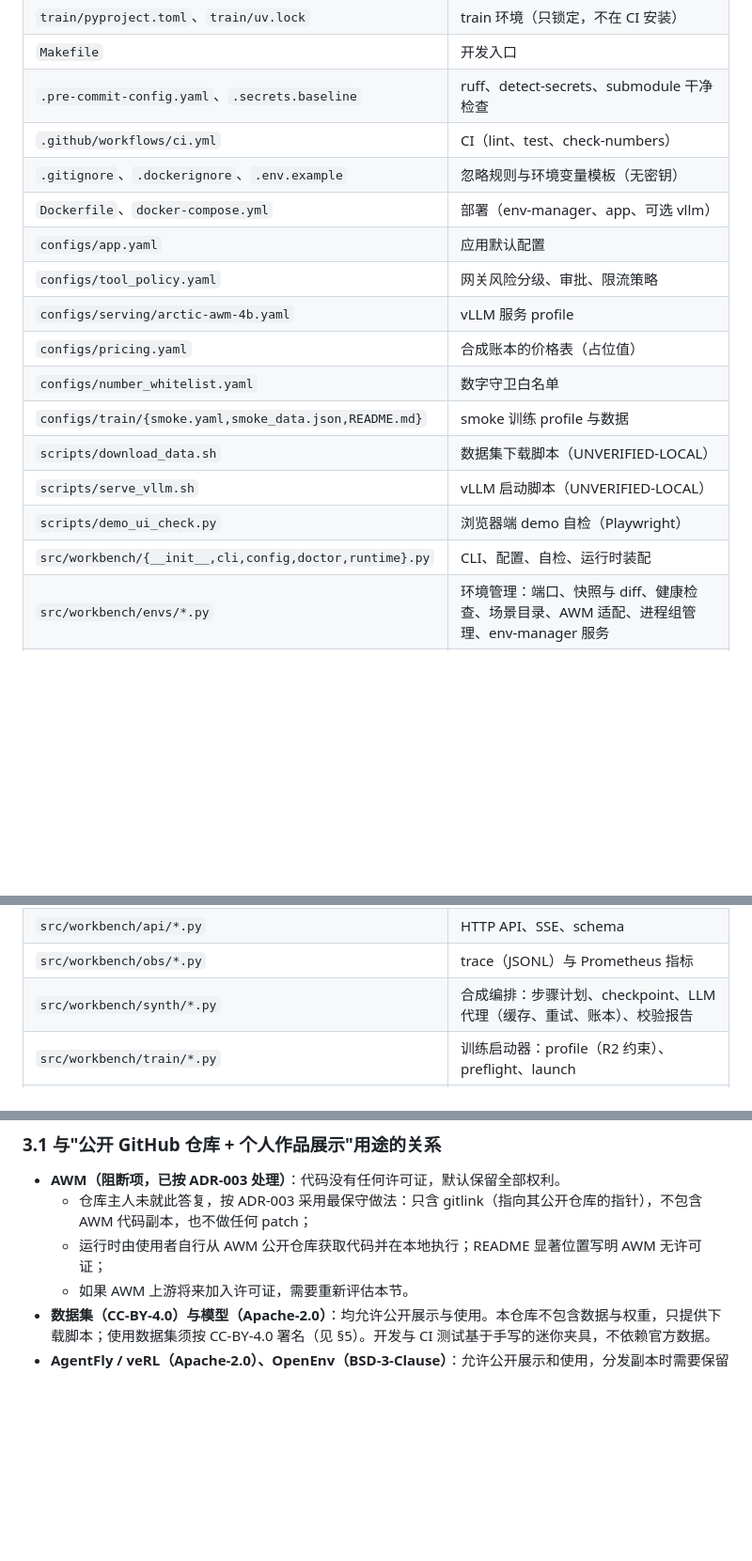
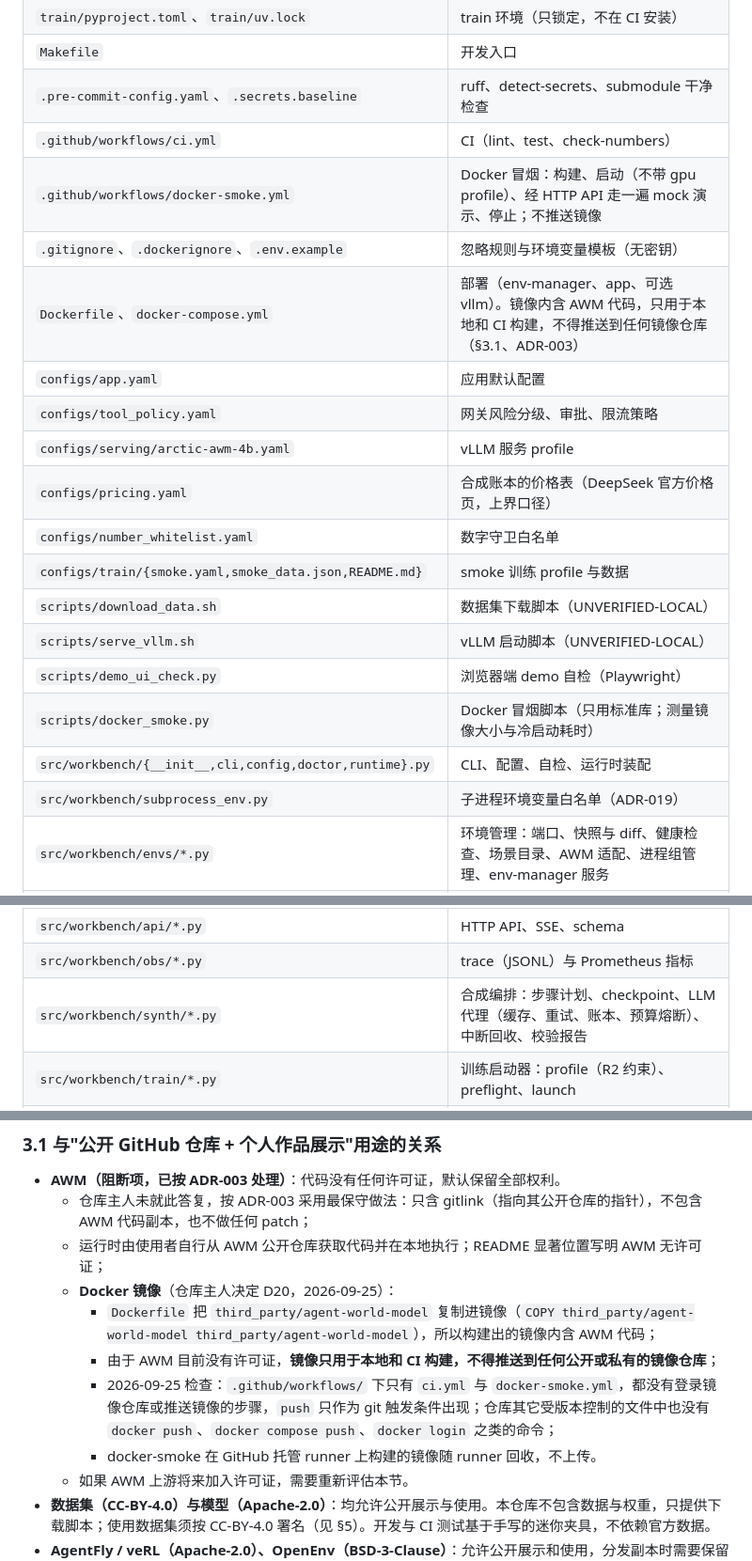
Before and after one commit to INF-NAN/BizAgent, a Markdown page: docs/UPSTREAM.md, 3 parts joined by grey strips. Shown at 94% size. Drawn GitHub-style; blank space fills up the shorter version.

Commit message:
docs: forbid pushing the Docker image, which contains unlicensed AWM code

```diff
--- a/docs/UPSTREAM.md
+++ b/docs/UPSTREAM.md
@@ -64,25 +64,28 @@ git -C third_party/AgentFly status --porcelain            # 应为空
 | `Makefile` | 开发入口 |
 | `.pre-commit-config.yaml`、`.secrets.baseline` | ruff、detect-secrets、submodule 干净检查 |
 | `.github/workflows/ci.yml` | CI（lint、test、check-numbers） |
+| `.github/workflows/docker-smoke.yml` | Docker 冒烟：构建、启动（不带 gpu profile）、经 HTTP API 走一遍 mock 演示、停止；不推送镜像 |
 | `.gitignore`、`.dockerignore`、`.env.example` | 忽略规则与环境变量模板（无密钥） |
-| `Dockerfile`、`docker-compose.yml` | 部署（env-manager、app、可选 vllm） |
+| `Dockerfile`、`docker-compose.yml` | 部署（env-manager、app、可选 vllm）。镜像内含 AWM 代码，只用于本地和 CI 构建，不得推送到任何镜像仓库（§3.1、ADR-003） |
 | `configs/app.yaml` | 应用默认配置 |
 | `configs/tool_policy.yaml` | 网关风险分级、审批、限流策略 |
 | `configs/serving/arctic-awm-4b.yaml` | vLLM 服务 profile |
-| `configs/pricing.yaml` | 合成账本的价格表（占位值） |
+| `configs/pricing.yaml` | 合成账本的价格表（DeepSeek 官方价格页，上界口径） |
 | `configs/number_whitelist.yaml` | 数字守卫白名单 |
 | `configs/train/{smoke.yaml,smoke_data.json,README.md}` | smoke 训练 profile 与数据 |
 | `scripts/download_data.sh` | 数据集下载脚本（UNVERIFIED-LOCAL） |
 | `scripts/serve_vllm.sh` | vLLM 启动脚本（UNVERIFIED-LOCAL） |
 | `scripts/demo_ui_check.py` | 浏览器端 demo 自检（Playwright） |
+| `scripts/docker_smoke.py` | Docker 冒烟脚本（只用标准库；测量镜像大小与冷启动耗时） |
 | `src/workbench/{__init__,cli,config,doctor,runtime}.py` | CLI、配置、自检、运行时装配 |
+| `src/workbench/subprocess_env.py` | 子进程环境变量白名单（ADR-019） |
 | `src/workbench/envs/*.py` | 环境管理：端口、快照与 diff、健康检查、场景目录、AWM 适配、进程组管理、env-manager 服务 |
 | `src/workbench/gateway/*.py` | MCP 网关：策略、限流、审计、错误归一、上游连接、核心、server |
 | `src/workbench/llm/**` | LLM 客户端：类型、错误、`<tool_call>` 解析、mock replay 与 OpenAI 兼容后端、vLLM 命令生成 |
 | `src/workbench/agent/**` | LangGraph 智能体：状态、守卫、记忆、prompt（版本化）、节点、图、runner |
 | `src/workbench/api/*.py` | HTTP API、SSE、schema |
 | `src/workbench/obs/*.py` | trace（JSONL）与 Prometheus 指标 |
-| `src/workbench/synth/*.py` | 合成编排：步骤计划、checkpoint、LLM 代理（缓存、重试、账本）、校验报告 |
+| `src/workbench/synth/*.py` | 合成编排：步骤计划、checkpoint、LLM 代理（缓存、重试、账本、预算熔断）、中断回收、校验报告 |
 | `src/workbench/train/*.py` | 训练启动器：profile（R2 约束）、preflight、launch |
 | `src/workbench/results/*.py` | registry 加载与 RESULTS.md 生成；数字守卫 |
 | `ui/{index.html,app.js,style.css}` | 静态 UI（无构建步骤） |
@@ -115,6 +118,11 @@ git -C third_party/AgentFly status --porcelain            # 应为空
 - **AWM（阻断项，已按 ADR-003 处理）**：代码没有任何许可证，默认保留全部权利。
   - 仓库主人未就此答复，按 ADR-003 采用最保守做法：只含 gitlink（指向其公开仓库的指针），不包含 AWM 代码副本，也不做任何 patch；
   - 运行时由使用者自行从 AWM 公开仓库获取代码并在本地执行；README 显著位置写明 AWM 无许可证；
+  - **Docker 镜像**（仓库主人决定 D20，2026-09-25）：
+    - `Dockerfile` 把 `third_party/agent-world-model` 复制进镜像（`COPY third_party/agent-world-model third_party/agent-world-model`），所以构建出的镜像内含 AWM 代码；
+    - 由于 AWM 目前没有许可证，**镜像只用于本地和 CI 构建，不得推送到任何公开或私有的镜像仓库**；
+    - 2026-09-25 检查：`.github/workflows/` 下只有 `ci.yml` 与 `docker-smoke.yml`，都没有登录镜像仓库或推送镜像的步骤，`push` 只作为 git 触发条件出现；仓库其它受版本控制的文件中也没有 `docker push`、`docker compose push`、`docker login` 之类的命令；
+    - docker-smoke 在 GitHub 托管 runner 上构建的镜像随 runner 回收，不上传。
   - 如果 AWM 上游将来加入许可证，需要重新评估本节。
 - **数据集（CC-BY-4.0）与模型（Apache-2.0）**：均允许公开展示与使用。本仓库不包含数据与权重，只提供下载脚本；使用数据集须按 CC-BY-4.0 署名（见 §5）。开发与 CI 测试基于手写的迷你夹具，不依赖官方数据。
 - **AgentFly / veRL（Apache-2.0）、OpenEnv（BSD-3-Clause）**：允许公开展示和使用，分发副本时需要保留版权与许可证声明。本仓库只以 submodule 或链接方式引用，不分发副本。
```
Also changed, not shown: README.md (+2 -0 lines), docs/DECISIONS.md (+1 -0 lines).
